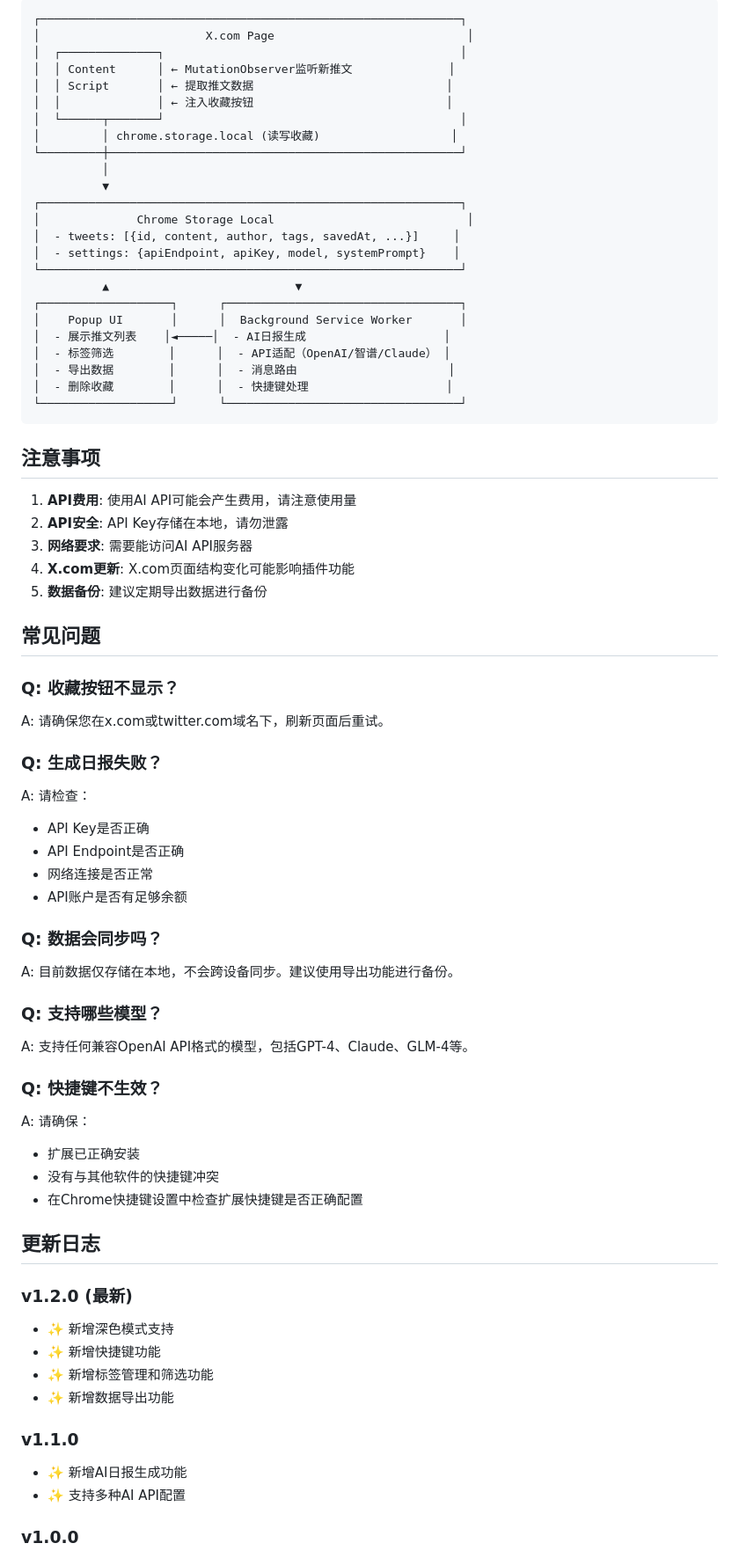
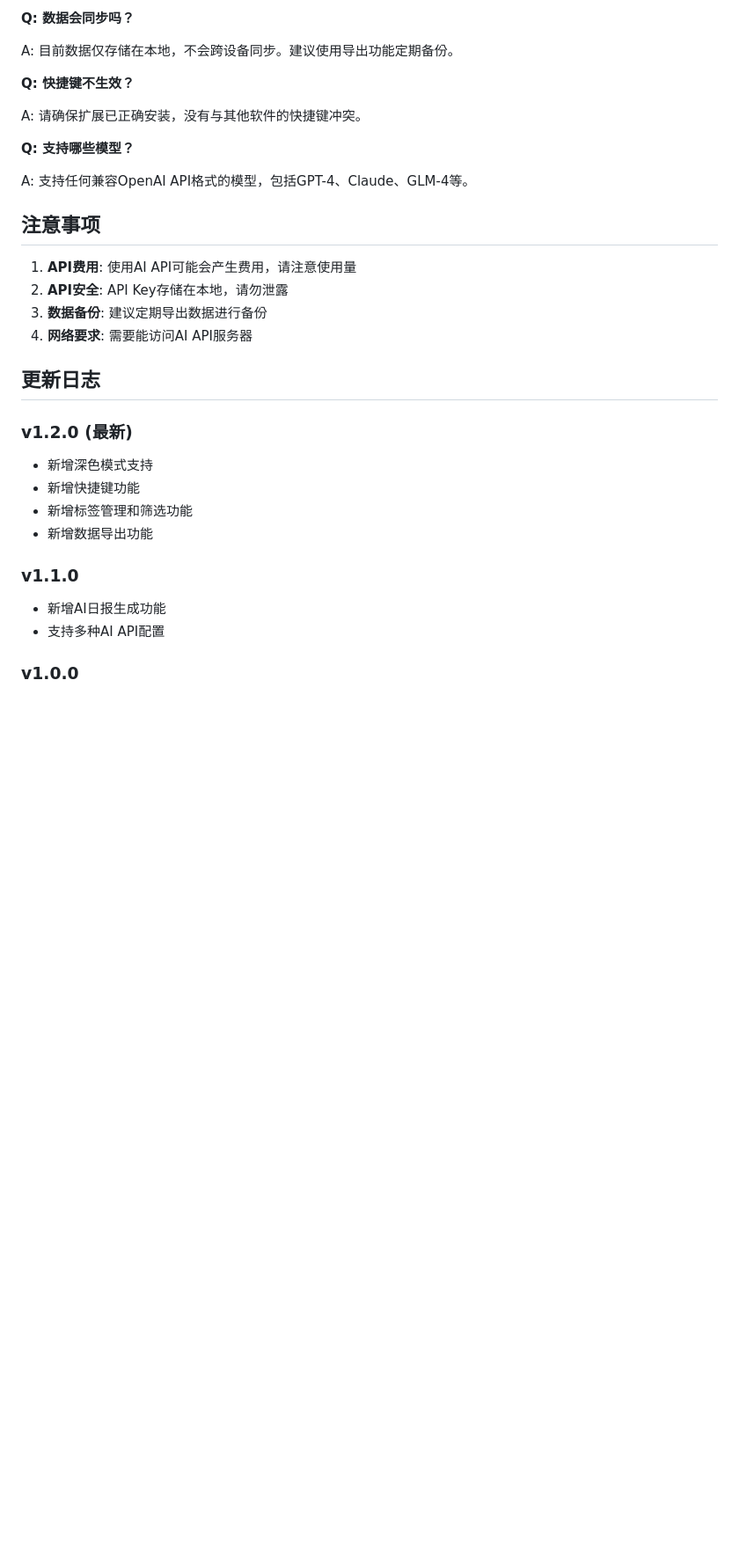
Before and after one commit to Clay408/x-tweet-collector, a Markdown page: README.md, the part around one of its changes. Shown at 88% size. Rendered like a GitHub page; blank space fills up the shorter version.

````diff
--- a/README.md
+++ b/README.md
@@ -153,73 +101,33 @@ ai-x-chajian/
 
-```
-┌─────────────────────────────────────────────────────────────┐
-│                        X.com Page                            │
-│  ┌──────────────┐                                           │
-│  │ Content      │ ← MutationObserver监听新推文              │
-│  │ Script       │ ← 提取推文数据                            │
-│  │              │ ← 注入收藏按钮                            │
-│  └──────┬───────┘                                           │
-│         │ chrome.storage.local (读写收藏)                   │
-└─────────┼───────────────────────────────────────────────────┘
-          │
-          ▼
-┌─────────────────────────────────────────────────────────────┐
-│              Chrome Storage Local                            │
-│  - tweets: [{id, content, author, tags, savedAt, ...}]     │
-│  - settings: {apiEndpoint, apiKey, model, systemPrompt}    │
-└─────────────────────────────────────────────────────────────┘
-          ▲                           ▼
-┌───────────────────┐      ┌──────────────────────────────────┐
-│    Popup UI       │      │  Background Service Worker       │
-│  - 展示推文列表    │◄─────│  - AI日报生成                    │
-│  - 标签筛选        │      │  - API适配（OpenAI/智谱/Claude） │
-│  - 导出数据        │      │  - 消息路由                      │
-│  - 删除收藏        │      │  - 快捷键处理                    │
-└───────────────────┘      └──────────────────────────────────┘
-```
+**Q: 数据会同步吗？**
+
+A: 目前数据仅存储在本地，不会跨设备同步。建议使用导出功能定期备份。
+
+**Q: 快捷键不生效？**
+
+A: 请确保扩展已正确安装，没有与其他软件的快捷键冲突。
+
+**Q: 支持哪些模型？**
+
+A: 支持任何兼容OpenAI API格式的模型，包括GPT-4、Claude、GLM-4等。
 
 ## 注意事项
 
 1. **API费用**: 使用AI API可能会产生费用，请注意使用量
 2. **API安全**: API Key存储在本地，请勿泄露
-3. **网络要求**: 需要能访问AI API服务器
-4. **X.com更新**: X.com页面结构变化可能影响插件功能
-5. **数据备份**: 建议定期导出数据进行备份
-
-## 常见问题
-
-### Q: 收藏按钮不显示？
-A: 请确保您在x.com或twitter.com域名下，刷新页面后重试。
-
-### Q: 生成日报失败？
-A: 请检查：
-- API Key是否正确
-- API Endpoint是否正确
-- 网络连接是否正常
-- API账户是否有足够余额
-
-### Q: 数据会同步吗？
-A: 目前数据仅存储在本地，不会跨设备同步。建议使用导出功能进行备份。
-
-### Q: 支持哪些模型？
-A: 支持任何兼容OpenAI API格式的模型，包括GPT-4、Claude、GLM-4等。
-
-### Q: 快捷键不生效？
-A: 请确保：
-- 扩展已正确安装
-- 没有与其他软件的快捷键冲突
-- 在Chrome快捷键设置中检查扩展快捷键是否正确配置
+3. **数据备份**: 建议定期导出数据进行备份
+4. **网络要求**: 需要能访问AI API服务器
 
 ## 更新日志
 
 ### v1.2.0 (最新)
-- ✨ 新增深色模式支持
-- ✨ 新增快捷键功能
-- ✨ 新增标签管理和筛选功能
-- ✨ 新增数据导出功能
+- 新增深色模式支持
+- 新增快捷键功能
+- 新增标签管理和筛选功能
+- 新增数据导出功能
 
 ### v1.1.0
-- ✨ 新增AI日报生成功能
-- ✨ 支持多种AI API配置
+- 新增AI日报生成功能
+- 支持多种AI API配置
 
 ### v1.0.0
````
Also changed, not shown: other parts of README.md (+57 -120 lines).
